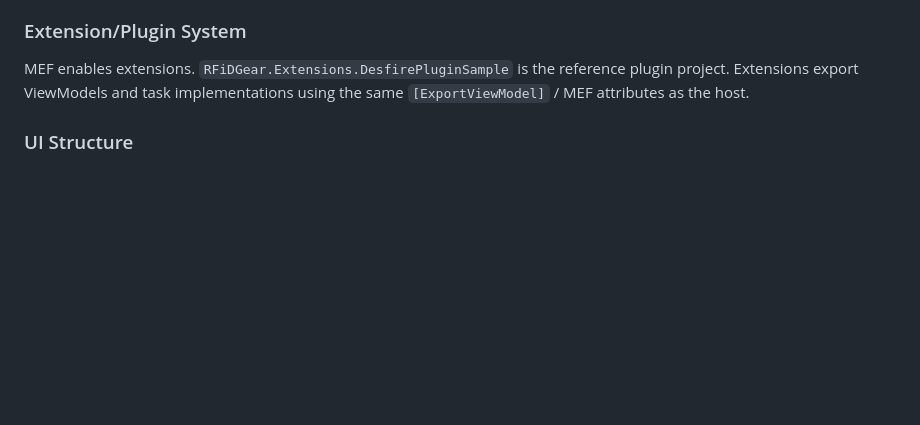
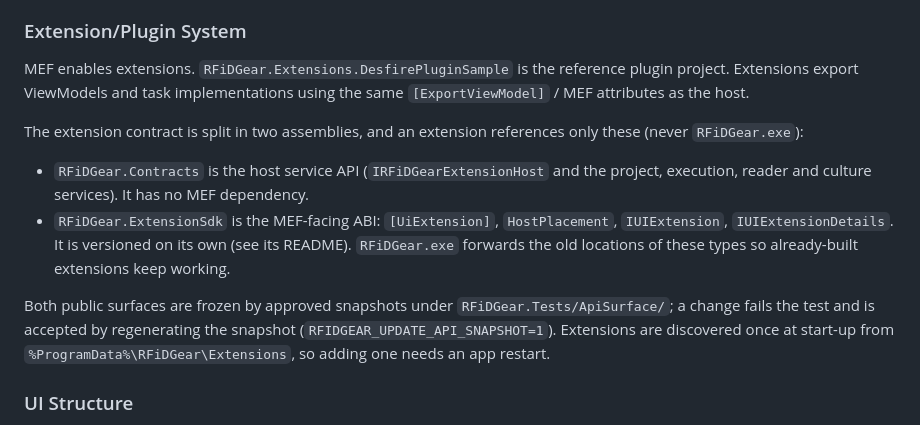
Before and after one commit to c3rebro/RFiDGear, a Markdown page: CLAUDE.md, the part around the change. Drawn GitHub-style; blank space fills up the shorter version.

```diff
--- a/CLAUDE.md
+++ b/CLAUDE.md
@@ -86,6 +86,12 @@ Serilog with rolling file sink; logs written to `%LocalAppData%\RFiDGear\log\`,
 
 MEF enables extensions. `RFiDGear.Extensions.DesfirePluginSample` is the reference plugin project. Extensions export ViewModels and task implementations using the same `[ExportViewModel]` / MEF attributes as the host.
 
+The extension contract is split in two assemblies, and an extension references only these (never `RFiDGear.exe`):
+- `RFiDGear.Contracts` is the host service API (`IRFiDGearExtensionHost` and the project, execution, reader and culture services). It has no MEF dependency.
+- `RFiDGear.ExtensionSdk` is the MEF-facing ABI: `[UiExtension]`, `HostPlacement`, `IUIExtension`, `IUIExtensionDetails`. It is versioned on its own (see its README). `RFiDGear.exe` forwards the old locations of these types so already-built extensions keep working.
+
+Both public surfaces are frozen by approved snapshots under `RFiDGear.Tests/ApiSurface/`; a change fails the test and is accepted by regenerating the snapshot (`RFIDGEAR_UPDATE_API_SNAPSHOT=1`). Extensions are discovered once at start-up from `%ProgramData%\RFiDGear\Extensions`, so adding one needs an app restart.
+
 ### UI Structure
 
 Views are organized under `Views/` by task category: `CommonTask/`, `GenericChipTask/`, `MifareClassicTask/`, `MifareDesfireTask/`, `MifareUltralightTask/`. Dialog flows use the **MVVM Dialogs** library for message boxes and file pickers.
```
Also changed, not shown: RFiDGear.ExtensionSdk/README.md (added, +34 -0 lines).
